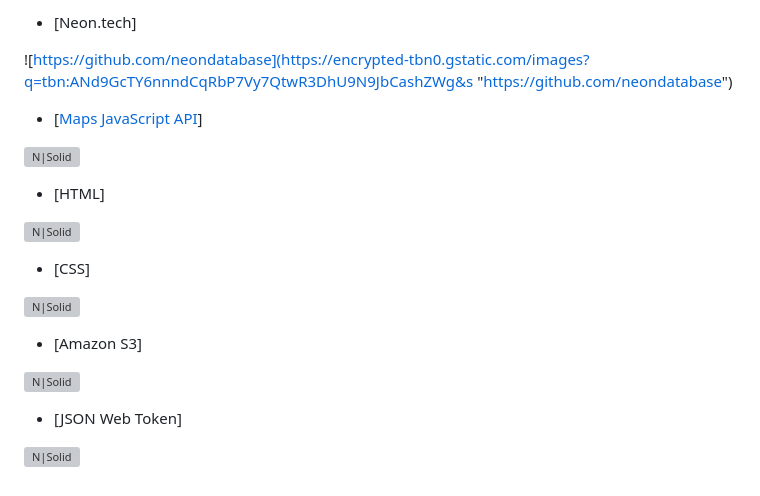
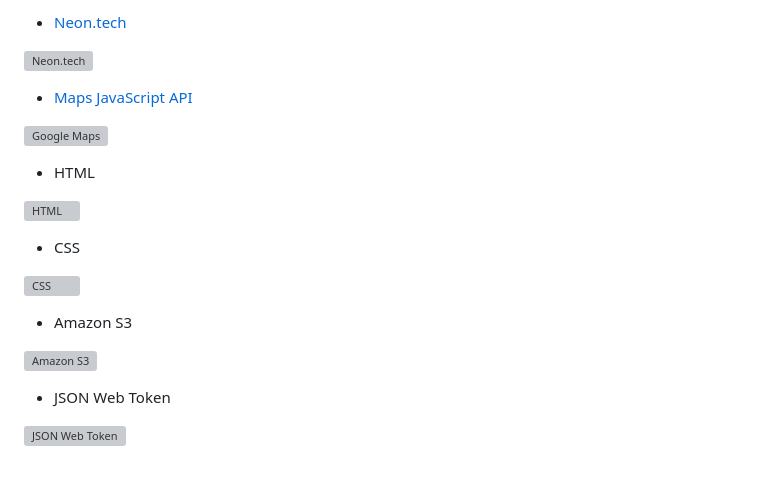
Before and after one commit to VladimirKomov/feline_friends, a Markdown page: README.md, the part around one of its changes. Rendered like a GitHub page; grey boxes are pictures that could not be loaded.

```diff
--- a/README.md
+++ b/README.md
@@ -46,24 +44,24 @@
 
-- [Neon.tech]
+- [Neon.tech](https://neon.tech)
 
-![https://github.com/neondatabase](https://encrypted-tbn0.gstatic.com/images?q=tbn:ANd9GcTY6nnndCqRbP7Vy7QtwR3DhU9N9JbCashZWg&s "https://github.com/neondatabase")
+![Neon.tech](https://encrypted-tbn0.gstatic.com/images?q=tbn:ANd9GcTY6nnndCqRbP7Vy7QtwR3DhU9N9JbCashZWg&s)
 
-- [[Maps JavaScript API](https://console.cloud.google.com/apis/api/maps-backend.googleapis.com/overview?hl=ru&project=numeric-mile-436012-t8)]
+- [Maps JavaScript API](https://console.cloud.google.com/apis/api/maps-backend.googleapis.com/overview?hl=ru&project=numeric-mile-436012-t8)
 
-![N|Solid](https://img.icons8.com/?size=100&id=21896&format=png&color=000000)
+![Google Maps](https://img.icons8.com/?size=100&id=21896&format=png&color=000000)
 
-- [HTML]
+- HTML
 
-![N|Solid](https://img.icons8.com/?size=100&id=20909&format=png&color=000000)
+![HTML](https://img.icons8.com/?size=100&id=20909&format=png&color=000000)
 
-- [CSS]
+- CSS
 
-![N|Solid](https://img.icons8.com/?size=100&id=7gdY5qNXaKC0&format=png&color=000000)
+![CSS](https://img.icons8.com/?size=100&id=7gdY5qNXaKC0&format=png&color=000000)
 
-- [Amazon S3]
+- Amazon S3
 
-![N|Solid](https://img.icons8.com/?size=100&id=33039&format=png&color=000000)
+![Amazon S3](https://img.icons8.com/?size=100&id=33039&format=png&color=000000)
 
-- [JSON Web Token]
+- JSON Web Token
 
-![N|Solid](https://img.icons8.com/?size=100&id=rHpveptSuwDz&format=png&color=000000)
+![JSON Web Token](https://img.icons8.com/?size=100&id=rHpveptSuwDz&format=png&color=000000)
```
Also changed, not shown: other parts of README.md (+20 -22 lines).
